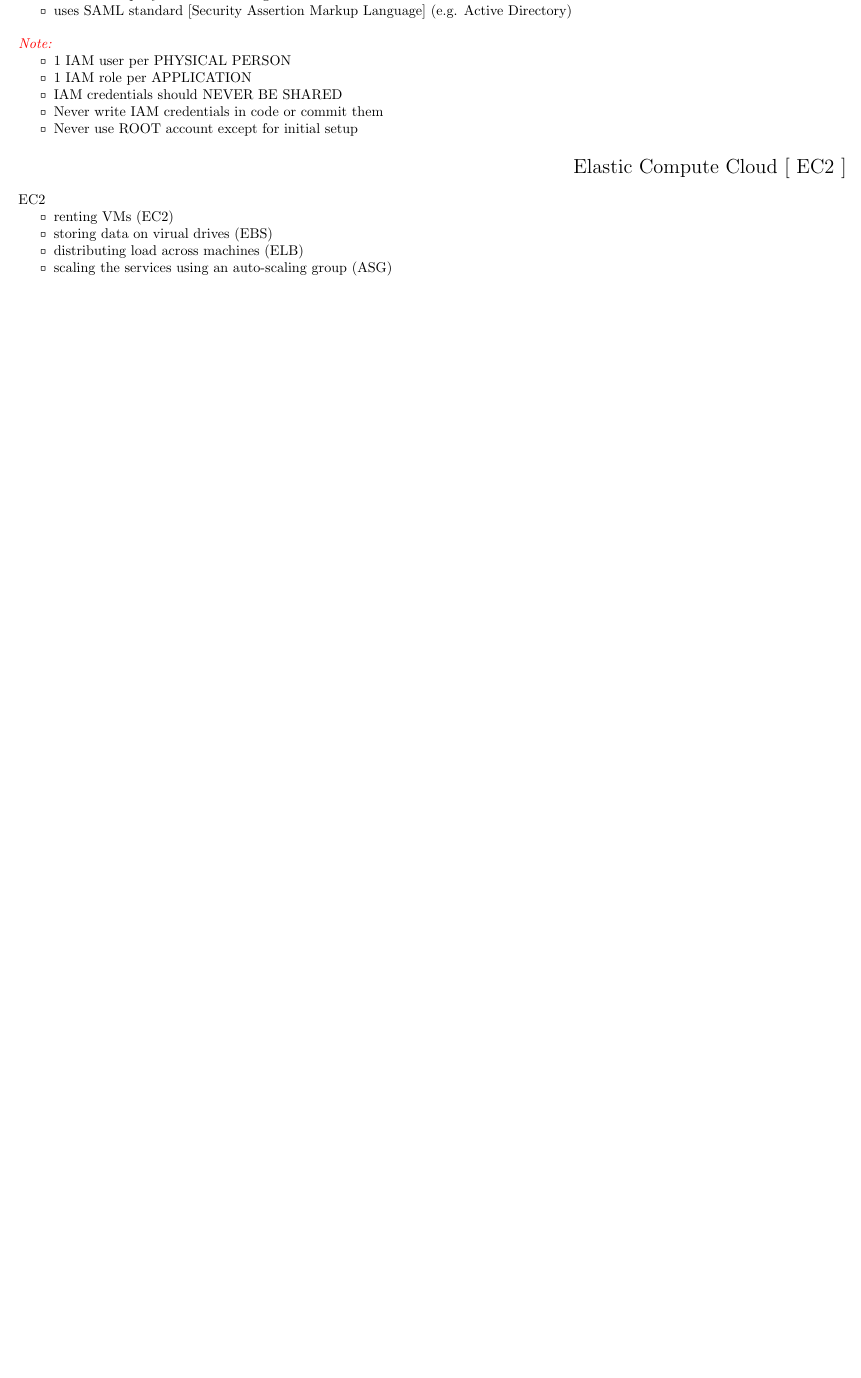
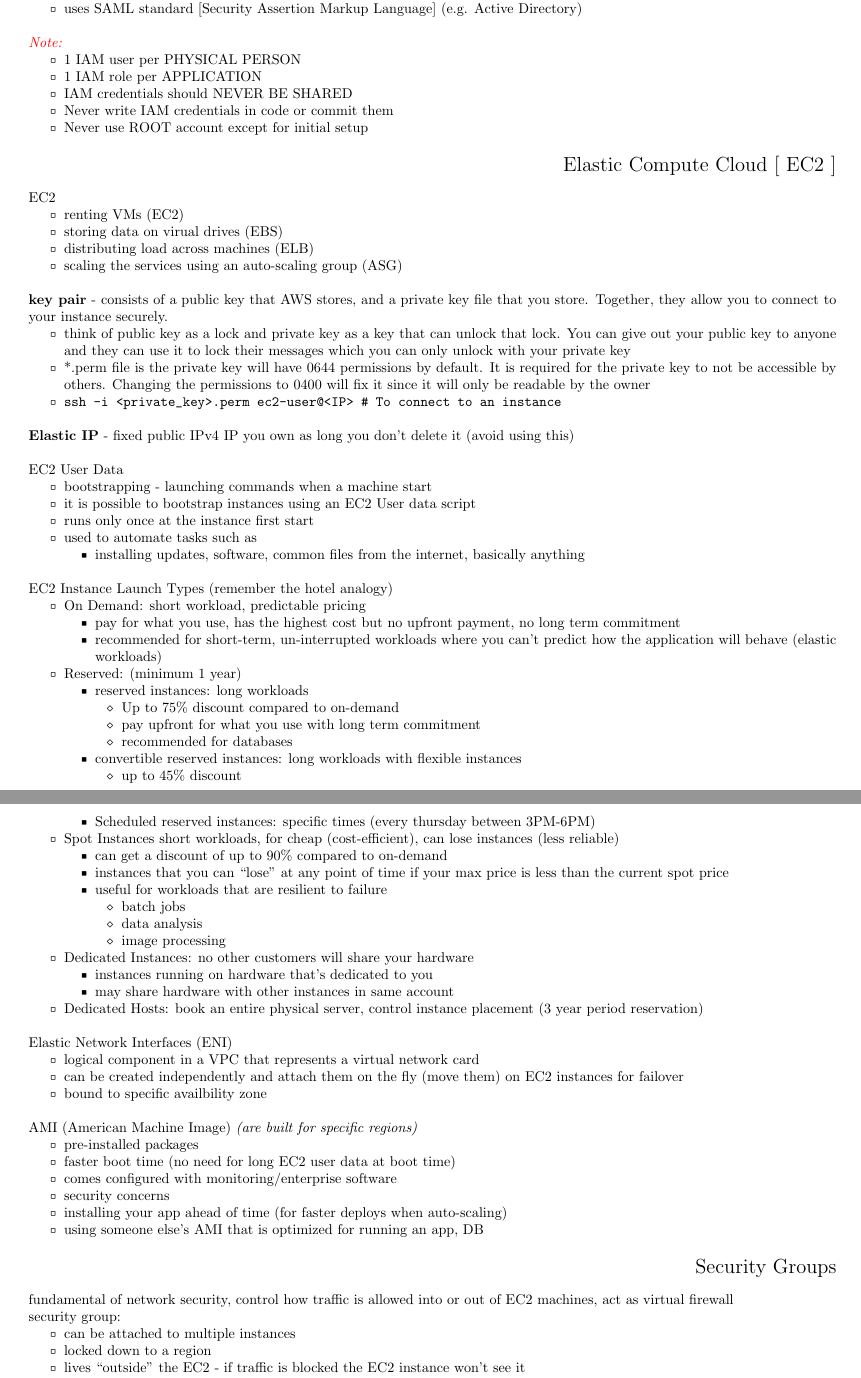
Before and after one commit to ajilk/aws-notes, a LaTeX document (main.tex, which reads acronyms.tex, ec2.tex, security_groups.tex): part of the page before the commit and two parts of pages 1 and 2 of 3 after it, the two joined at a grey line, cut so that both start at the same text, the shorter picture padded with empty space. The pictures show the PDF file dist/notes.pdf that the author committed with the source.

Commit message:
Add security group and more EC2 notes

```diff
--- /dev/null
+++ b/acronyms.tex
@@ -0,0 +1 @@
+\1{\right{Acronyms}}
--- a/ec2.tex
+++ b/ec2.tex
@@ -4,4 +4,75 @@
   \> storing data on virual drives (EBS)
   \> distributing load across machines (ELB)
   \> scaling the services using an auto-scaling group (ASG)
+  \<
 \}
+\b{key pair} - consists of a public key that AWS stores, and a private key file
+that you store. Together, they allow you to connect to your instance
+securely. \{
+  \> think of public key as a lock and private key as a key that can unlock
+  that lock. You can give out your public key to anyone and they can use it
+  to lock their messages which you can only unlock with your private key
+  \> *.perm file is the private key will have 0644 permissions by default. It
+  is required for the private key to not be accessible by others. Changing
+  the permissions to 0400 will fix it since it will only be readable by the
+  owner
+  \> \begin{verbatim}ssh -i <private_key>.perm ec2-user@<IP> # To connect to an instance\end{verbatim}
+\}
+\|
+\b{Elastic IP} - fixed public IPv4 IP you own as long you don't delete it (avoid using this)
+\|
+EC2 User Data \{
+  \> bootstrapping - launching commands when a machine start
+  \> it is possible to bootstrap instances using an EC2 User data script
+  \> runs only once at the instance first start
+  \> used to automate tasks such as \{
+    \> installing updates, software, common files from the internet, basically anything
+  \}
+\}
+\|
+EC2 Instance Launch Types (remember the hotel analogy)\{
+  \> On Demand: short workload, predictable pricing \{
+    \> pay for what you use, has the highest cost but no upfront payment, no long term commitment
+    \> recommended for short-term, un-interrupted workloads where you can't predict how the application will behave (elastic workloads)
+  \}
+  \> Reserved: (minimum 1 year) \{
+    \> reserved instances: long workloads \{
+      \> Up to 75\% discount compared to on-demand
+      \> pay upfront for what you use with long term commitment
+      \> recommended for databases
+    \}
+    \> convertible reserved instances: long workloads with flexible instances \{
+      \> up to 45\% discount
+    \}
+    \> Scheduled reserved instances: specific times (every thursday between 3PM-6PM)
+  \}
+  \> Spot Instances short workloads, for cheap (cost-efficient), can lose instances (less reliable) \{
+    \> can get a discount of up to 90\% compared to on-demand
+    \> instances that you can ``lose'' at any point of time if your max price is less than the current spot price
+    \> useful for workloads that are resilient to failure \{
+      \> batch jobs
+      \> data analysis
+      \> image processing
+    \}
+  \}
+  \> Dedicated Instances: no other customers will share your hardware \{
+    \> instances running on hardware that's dedicated to you
+    \> may share hardware with other instances in same account
+  \}
+  \> Dedicated Hosts: book an entire physical server, control instance placement (3 year period reservation)
+\}
+\|
+Elastic Network Interfaces (ENI) \{
+  \> logical component in a VPC that represents a virtual network card
+  \> can be created independently and attach them on the fly (move them) on EC2 instances for failover
+  \> bound to specific availbility zone
+\}
+\|
+AMI (American Machine Image) \i{(are built for specific regions)} \{
+  \> pre-installed packages
+  \> faster boot time (no need for long EC2 user data at boot time)
+  \> comes configured with monitoring/enterprise software
+  \> security concerns
+  \> installing your app ahead of time (for faster deploys when auto-scaling)
+  \> using someone else's AMI that is optimized for running an app, DB
+\}
--- /dev/null
+++ b/security_groups.tex
@@ -0,0 +1,11 @@
+\1{\right{Security Groups}}
+fundamental of network security, control how traffic is allowed into or out of EC2 machines, act as virtual firewall
+
+security group:
+\{
+  \> can be attached to multiple instances
+  \> locked down to a region
+  \> lives ``outside'' the EC2 - if traffic is blocked the EC2 instance won't see it
+  \> By default, all inbound traffic is {\color{red} blocked} and all outbound traffic is {\color{green} authorized}
+  \> security groups can reference other security groups, IPs, CIDR blocks but not DNS names
+\}
```
Also changed, not shown: main.tex (+4 -1 lines), dist/notes.pdf, acronyms.tex (5 more changed lines), 1 other file.
